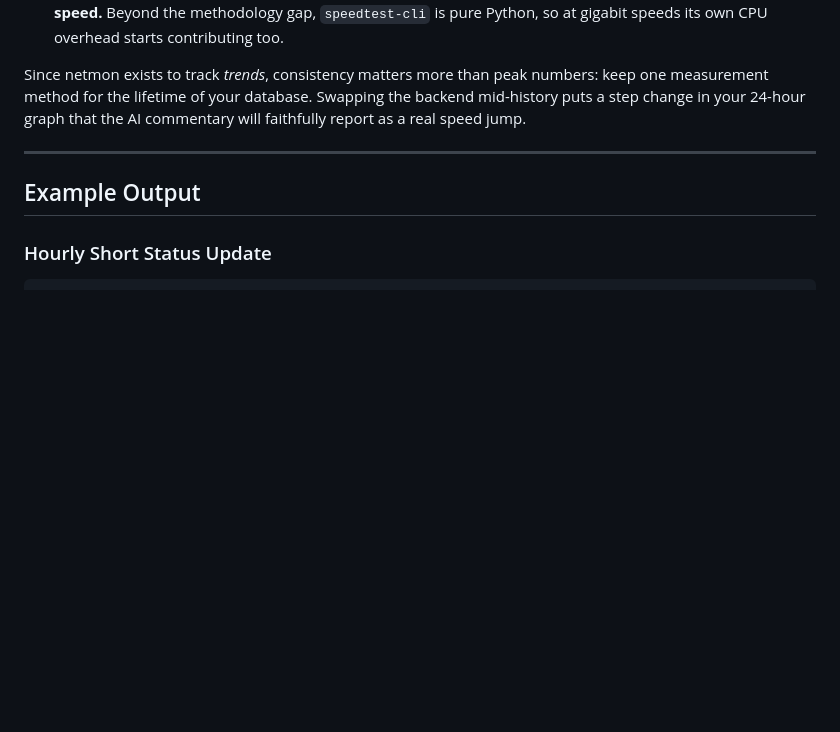
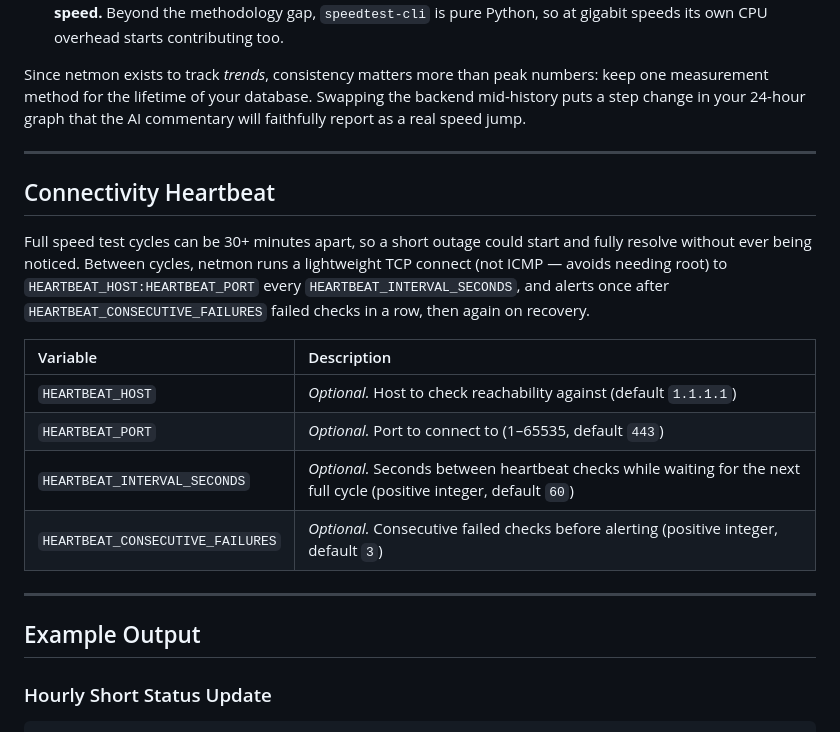
Before and after one commit to Role1776/netmon, a Markdown page: README.md, the part around the change. GitHub-like rendering; blank space fills up the shorter version.

Commit message:
Document connectivity heartbeat between speed test cycles
Adds a Connectivity Heartbeat section explaining the TCP-connect check
and its four new env vars.

```diff
--- a/README.md
+++ b/README.md
@@ -194,6 +194,19 @@ Since netmon exists to track *trends*, consistency matters more than peak number
 
 ---
 
+## Connectivity Heartbeat
+
+Full speed test cycles can be 30+ minutes apart, so a short outage could start and fully resolve without ever being noticed. Between cycles, netmon runs a lightweight TCP connect (not ICMP — avoids needing root) to `HEARTBEAT_HOST:HEARTBEAT_PORT` every `HEARTBEAT_INTERVAL_SECONDS`, and alerts once after `HEARTBEAT_CONSECUTIVE_FAILURES` failed checks in a row, then again on recovery.
+
+| Variable | Description |
+| :--- | :--- |
+| `HEARTBEAT_HOST` | *Optional.* Host to check reachability against (default `1.1.1.1`) |
+| `HEARTBEAT_PORT` | *Optional.* Port to connect to (1–65535, default `443`) |
+| `HEARTBEAT_INTERVAL_SECONDS` | *Optional.* Seconds between heartbeat checks while waiting for the next full cycle (positive integer, default `60`) |
+| `HEARTBEAT_CONSECUTIVE_FAILURES` | *Optional.* Consecutive failed checks before alerting (positive integer, default `3`) |
+
+---
+
 ## Example Output
 
 ### Hourly Short Status Update
```
